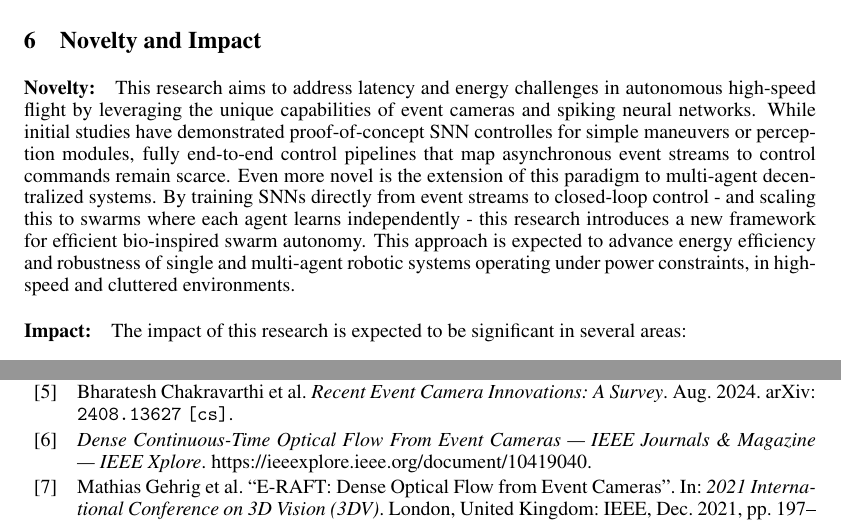
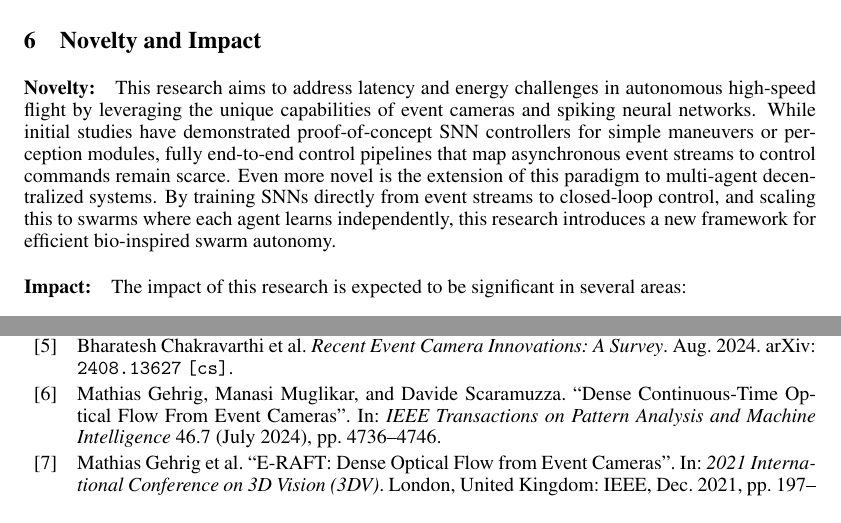
Before and after one commit to AmitNativ1984/SAIL-Publications, a LaTeX paper (letter-of-intent/letter-of-intent.tex, which reads letter-of-intent/references.bib): two parts of pages 8 and 9 of 11, joined at a grey line, cut so that both start at the same text. Compiled offline with pdfLaTeX.

Commit message:
Finished section: 6, Novelty and Impact

```diff
--- a/letter-of-intent/letter-of-intent.tex
+++ b/letter-of-intent/letter-of-intent.tex
@@ -153,7 +153,7 @@ Building upon the end-to-end control framework developed for single-agent quadro
 To fully leverage the advantages of SNNs and event cameras, the end-to-end control framework and swarm behavior will be implemented on neuromorphic hardware. Neuromorphic computing is still in its infancy. But chips, such as Intel's Loihi or IBM's TrueNorth, are specifically designed to exploit sparse spiking activity and offer significant advantages in terms of energy efficiency and real-time processing capabilities. The implementation will focus on optimizing the SNN architecture for neuromorphic hardware, ensuring that the control policies run efficiently in real-time while consuming minimal power. Finally, the performance of the control frameworks will be benchmarked against traditional frame-based systems in terms of energy consumption, latency, and robustness.
 
 \section{Novelty and Impact}
-\paragraph{Novelty:} This research aims to address latency and energy challenges in autonomous high-speed flight by leveraging the unique capabilities of event cameras and spiking neural networks. While initial studies have demonstrated proof-of-concept SNN controlles for simple maneuvers or perception modules, fully end-to-end control pipelines that map asynchronous event streams to control commands remain scarce. Even more novel is the extension of this paradigm to multi-agent decentralized systems. By training SNNs directly from event streams to closed-loop control - and scaling this to swarms where each agent learns independently - this research introduces a new framework for efficient bio-inspired swarm autonomy. This approach is expected to advance energy efficiency and robustness of single and multi-agent robotic systems operating under power constraints, in high-speed and cluttered environments.
+\paragraph{Novelty:} This research aims to address latency and energy challenges in autonomous high-speed flight by leveraging the unique capabilities of event cameras and spiking neural networks. While initial studies have demonstrated proof-of-concept SNN controllers for simple maneuvers or perception modules, fully end-to-end control pipelines that map asynchronous event streams to control commands remain scarce. Even more novel is the extension of this paradigm to multi-agent decentralized systems. By training SNNs directly from event streams to closed-loop control, and scaling this to swarms where each agent learns independently, this research introduces a new framework for efficient bio-inspired swarm autonomy.
 
 \paragraph{Impact:} The impact of this research is expected to be significant in several areas:
 \begin{itemize}
--- a/letter-of-intent/references.bib
+++ b/letter-of-intent/references.bib
@@ -620,7 +620,3 @@
   isbn = {978-3-031-25555-7}
 }
 
-@misc{DenseContinuousTimeOptical,
-  title = {Dense {{Continuous-Time Optical Flow From Event Cameras}} {\textbar} {{IEEE Journals}} \& {{Magazine}} {\textbar} {{IEEE Xplore}}},
-  urldate = {2025-05-30},
-  howpublished = {https://ieeexplore.ieee.org/document/10419040},
@@ -629,0 +624,8 @@
+  title = {Dense {{Continuous-Time Optical Flow From Event Cameras}}},
+  author = {Gehrig, Mathias and Muglikar, Manasi and Scaramuzza, Davide},
+  year = {2024},
+  month = jul,
+  journal = {IEEE Transactions on Pattern Analysis and Machine Intelligence},
+  volume = {46},
+  number = {7},
+  pages = {4736--4746},
```
Also changed, not shown: letter-of-intent/references.bib (12 more changed lines).
